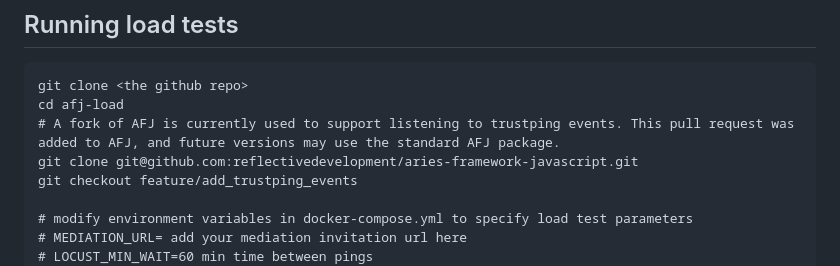
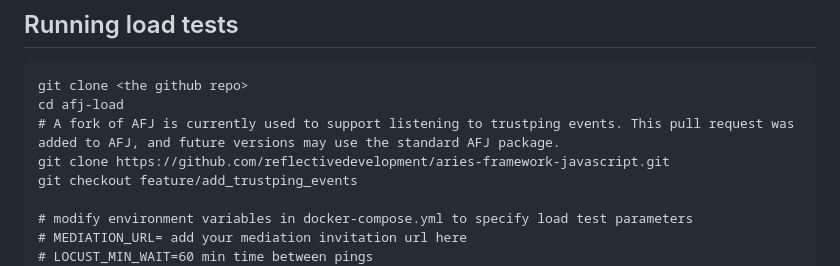
Before and after one commit to hyperledger/aries-mediator-service, a Markdown page: load-testing/README.md, the part around the change. Drawn GitHub-style.

Commit message:
fix: fix clone url
Signed-off-by: Kim Ebert <kim@indicio.tech>

```diff
--- a/load-testing/README.md
+++ b/load-testing/README.md
@@ -35,7 +35,7 @@ reboot
 git clone <the github repo>
 cd afj-load
 # A fork of AFJ is currently used to support listening to trustping events. This pull request was added to AFJ, and future versions may use the standard AFJ package.
-git clone git@github.com:reflectivedevelopment/aries-framework-javascript.git
+git clone https://github.com/reflectivedevelopment/aries-framework-javascript.git
 git checkout feature/add_trustping_events
 
 # modify environment variables in docker-compose.yml to specify load test parameters
```
